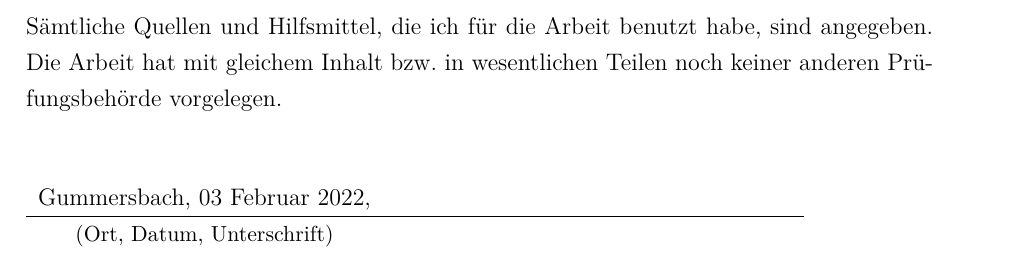
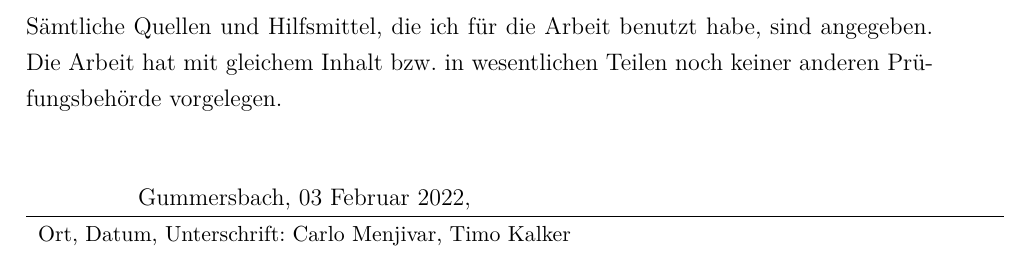
Before and after one commit to riggedCoinflip/lol-friendfinder, a LaTeX document (docs/Projektbericht/Projektbericht.tex): part of page 65 of 65, cut so that both start at the same text. Compiled offline with pdfLaTeX.

Commit message:
Platzt für Unterschiften

```diff
--- a/docs/Projektbericht/Projektbericht.tex
+++ b/docs/Projektbericht/Projektbericht.tex
@@ -263,9 +263,9 @@ habe ich als entnommen kenntlich gemacht.\\
 Sämtliche Quellen und Hilfsmittel, die ich für die Arbeit benutzt habe, sind
 angegeben. Die Arbeit hat mit gleichem Inhalt bzw. in wesentlichen Teilen noch keiner anderen Prüfungsbehörde vorgelegen.\\\\
 \begin{tabular}{cp{7cm}}
-                                    &             \\
-          Gummersbach, 03 Februar 2022,                  &             \\ \hline
-  \small (Ort, Datum, Unterschrift) & \normalsize \\
+                                    &         \\
+Gummersbach, 03 Februar 2022,    &             \\ \hline
+  \small         Ort, Datum, Unterschrift: Carlo Menjivar, Timo Kalker & \normalsize \\
 \end{tabular}
 
 
```
